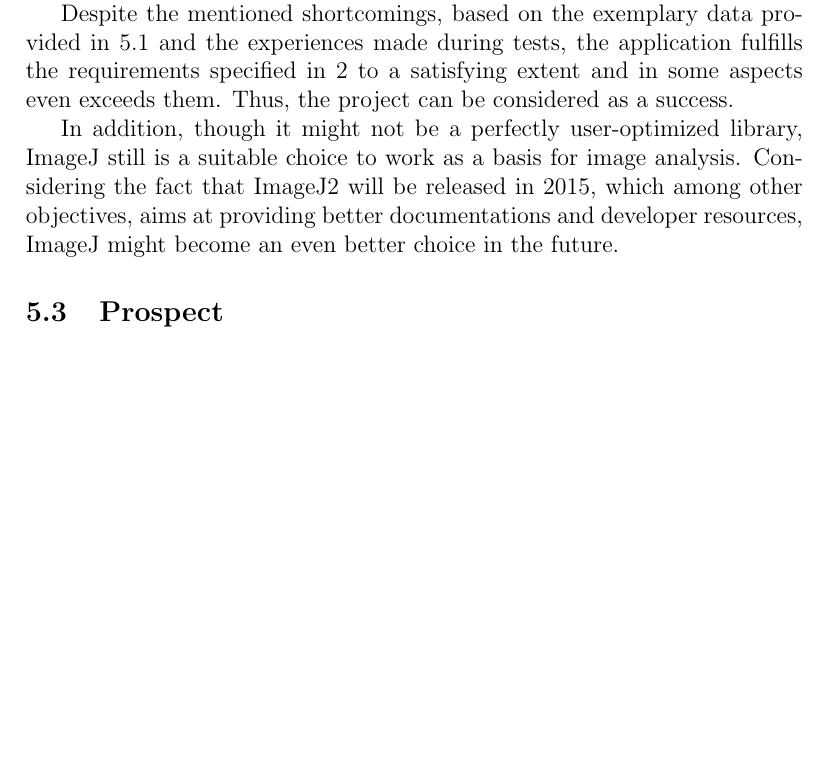
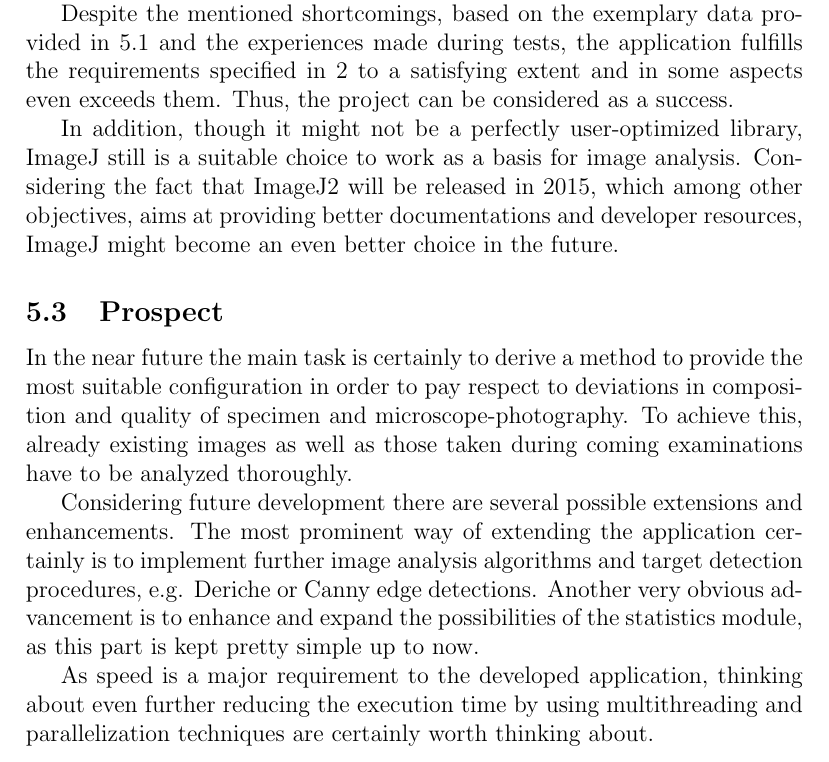
Before and after one commit to nhochberger/NuFiDocumentation, a LaTeX document (document.tex): part of page 28 of 29, cut so that both start at the same text, the shorter picture padded with empty space. Compiled offline with pdfLaTeX.

Commit message:
prospect

```diff
--- a/document.tex
+++ b/document.tex
@@ -995,6 +995,22 @@ objectives, aims at providing better documentations and developer resources,
 ImageJ might become an even better choice in the future.
 
 \subsection{Prospect}
+In the near future the main task is certainly to derive a method to provide the
+most suitable configuration in order to pay respect to deviations in
+composition and quality of specimen and microscope-photography. To achieve this,
+already existing images as well as those taken during coming examinations have
+to be analyzed thoroughly.
+
+Considering future development there are several possible extensions and
+enhancements. The most prominent way of extending the application certainly is
+to implement further image analysis algorithms and target detection procedures,
+e.g. Deriche or Canny edge detections. Another very obvious advancement is to
+enhance and expand the possibilities of the statistics module, as this part
+is kept pretty simple up to now.
+
+As speed is a major requirement to the developed application, thinking about
+even further reducing the execution time by using multithreading and
+parallelization techniques are certainly worth thinking about.
 
 \newpage
 \addcontentsline{}{section}{Bibliography}
```
Also changed, not shown: 1 other file.
